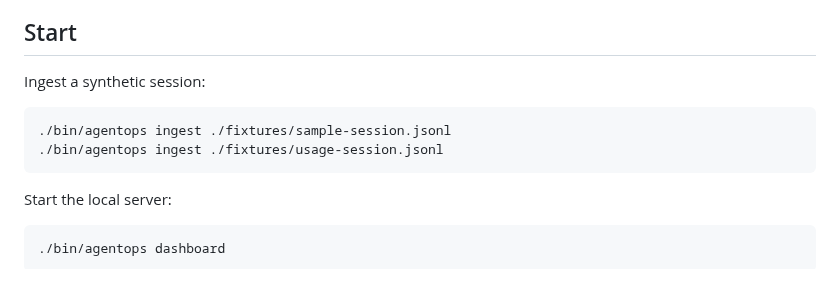
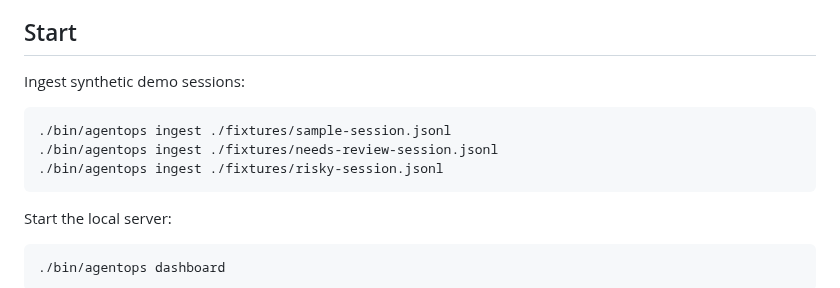
Before and after one commit to DevenDucommun/agentops-workbench, a Markdown page: docs/DASHBOARD.md, the part around one of its changes. Drawn GitHub-style.

````diff
--- a/docs/DASHBOARD.md
+++ b/docs/DASHBOARD.md
@@ -9,11 +9,12 @@ endpoints remain local implementation details, not a stable remote API. See
 
 ## Start
 
-Ingest a synthetic session:
+Ingest synthetic demo sessions:
 
 ```bash
 ./bin/agentops ingest ./fixtures/sample-session.jsonl
-./bin/agentops ingest ./fixtures/usage-session.jsonl
+./bin/agentops ingest ./fixtures/needs-review-session.jsonl
+./bin/agentops ingest ./fixtures/risky-session.jsonl
 ```
 
 Start the local server:
````
Also changed, not shown: other parts of docs/DASHBOARD.md (+41 -12 lines), README.md (+10 -1 lines), docs/assets/dashboard-v0.4.0.png (deleted), docs/assets/dashboard-v1.2.0.png (added), 4 other files.
